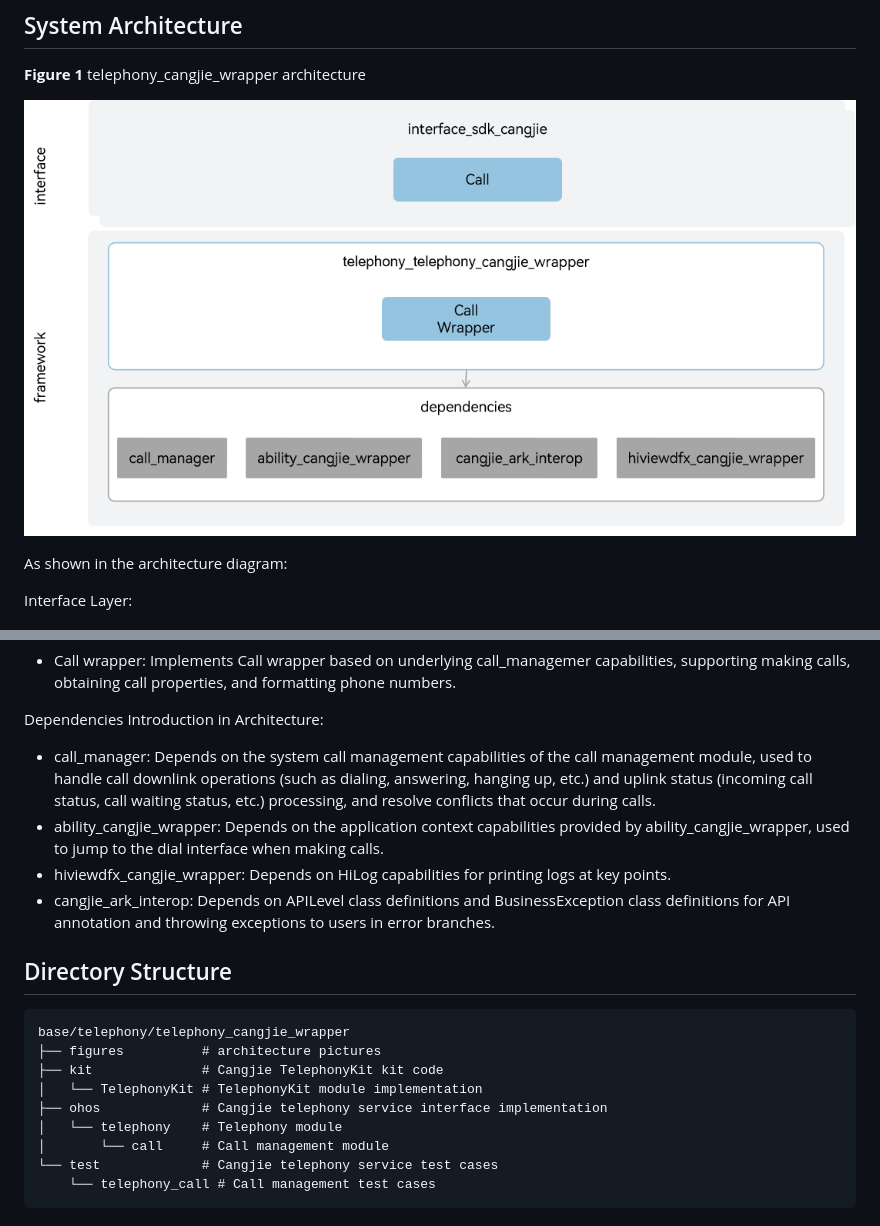
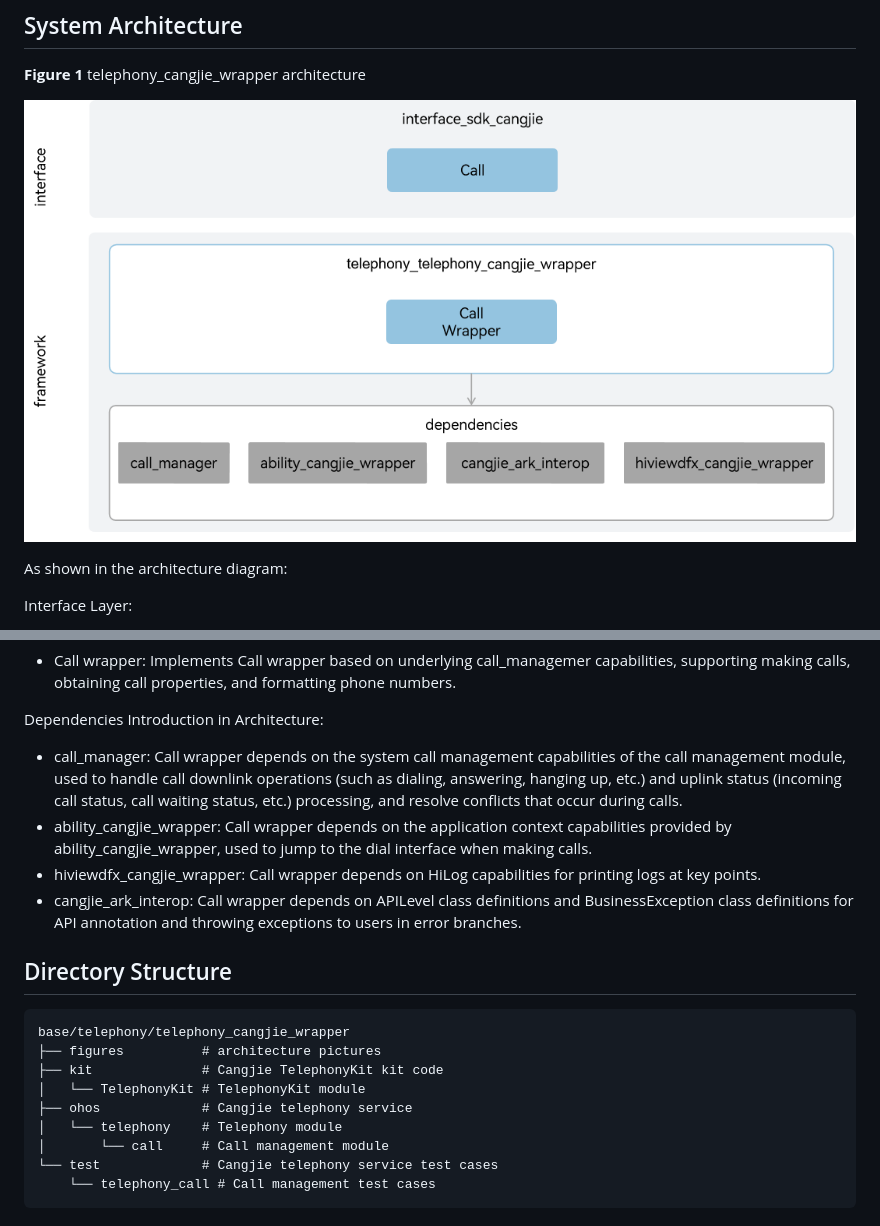
Before and after one commit to eclipse-oniro-mirrors/telephony_telephony_cangjie_wrapper, a Markdown page: README.md, 2 parts joined by grey strips. Rendered like a GitHub page; pictures changed too: figures/telephony_cangjie_wrapper_architecture_en.png.

```diff
--- a/README.md
+++ b/README.md
@@ -23,10 +23,10 @@ Framework Layer:
 
 Dependencies Introduction in Architecture:
 
-- call_manager: Depends on the system call management capabilities of the call management module, used to handle call downlink operations (such as dialing, answering, hanging up, etc.) and uplink status (incoming call status, call waiting status, etc.) processing, and resolve conflicts that occur during calls.
-- ability_cangjie_wrapper: Depends on the application context capabilities provided by ability_cangjie_wrapper, used to jump to the dial interface when making calls.
-- hiviewdfx_cangjie_wrapper: Depends on HiLog capabilities for printing logs at key points.
-- cangjie_ark_interop: Depends on APILevel class definitions and BusinessException class definitions for API annotation and throwing exceptions to users in error branches.
+- call_manager: Call wrapper depends on the system call management capabilities of the call management module, used to handle call downlink operations (such as dialing, answering, hanging up, etc.) and uplink status (incoming call status, call waiting status, etc.) processing, and resolve conflicts that occur during calls.
+- ability_cangjie_wrapper: Call wrapper depends on the application context capabilities provided by ability_cangjie_wrapper, used to jump to the dial interface when making calls.
+- hiviewdfx_cangjie_wrapper: Call wrapper depends on HiLog capabilities for printing logs at key points.
+- cangjie_ark_interop: Call wrapper depends on APILevel class definitions and BusinessException class definitions for API annotation and throwing exceptions to users in error branches.
 
 ## Directory Structure
 
@@ -34,8 +34,8 @@ Dependencies Introduction in Architecture:
 base/telephony/telephony_cangjie_wrapper
 ├── figures          # architecture pictures
 ├── kit              # Cangjie TelephonyKit kit code
-│   └── TelephonyKit # TelephonyKit module implementation
-├── ohos             # Cangjie telephony service interface implementation
+│   └── TelephonyKit # TelephonyKit module
+├── ohos             # Cangjie telephony service
 │   └── telephony    # Telephony module
 │       └── call     # Call management module
 └── test             # Cangjie telephony service test cases
```
Also changed, not shown: other parts of README.md (+1 -1 lines), README_zh.md (+6 -6 lines), figures/telephony_cangjie_wrapper_architecture.png.
